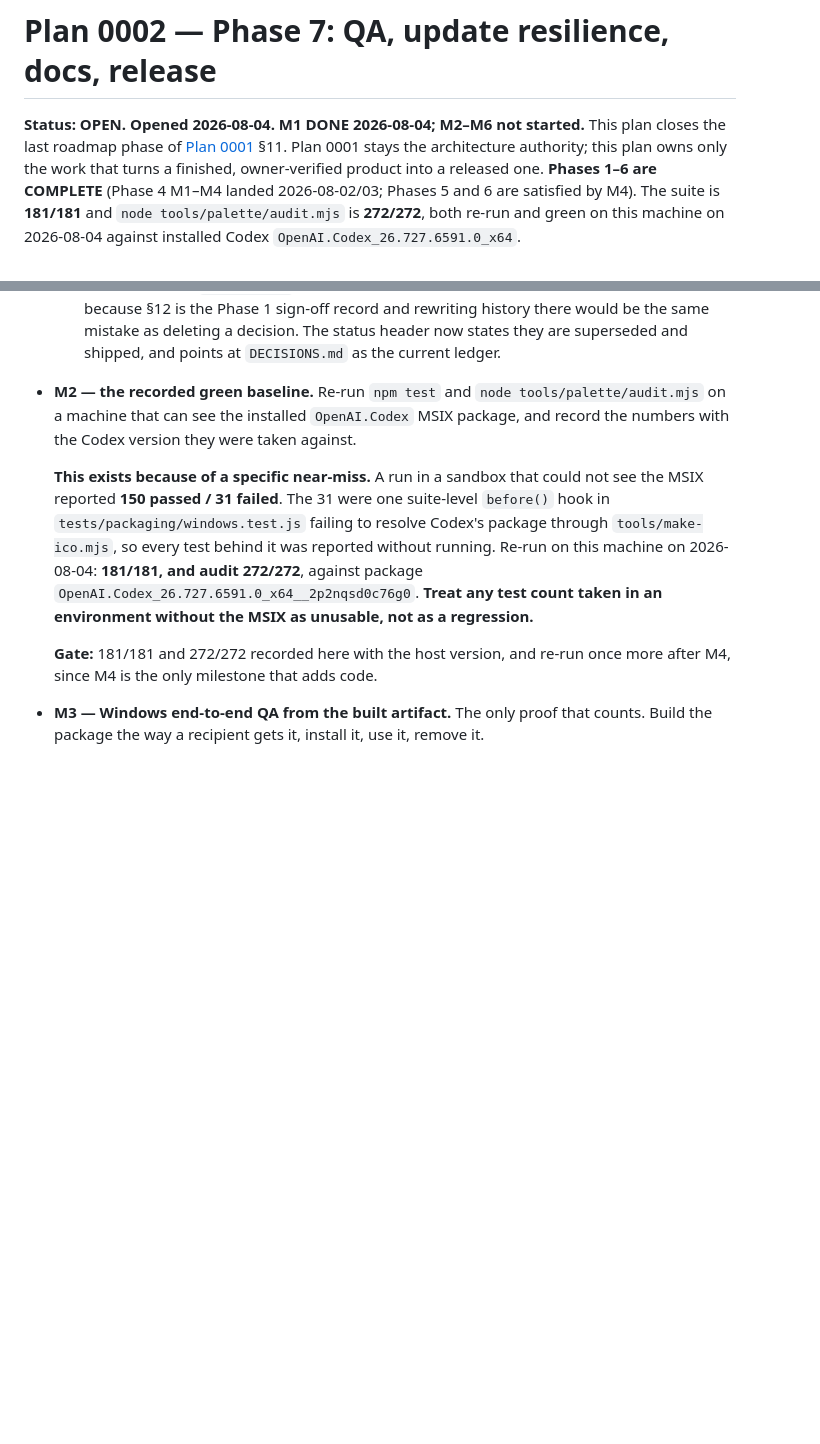
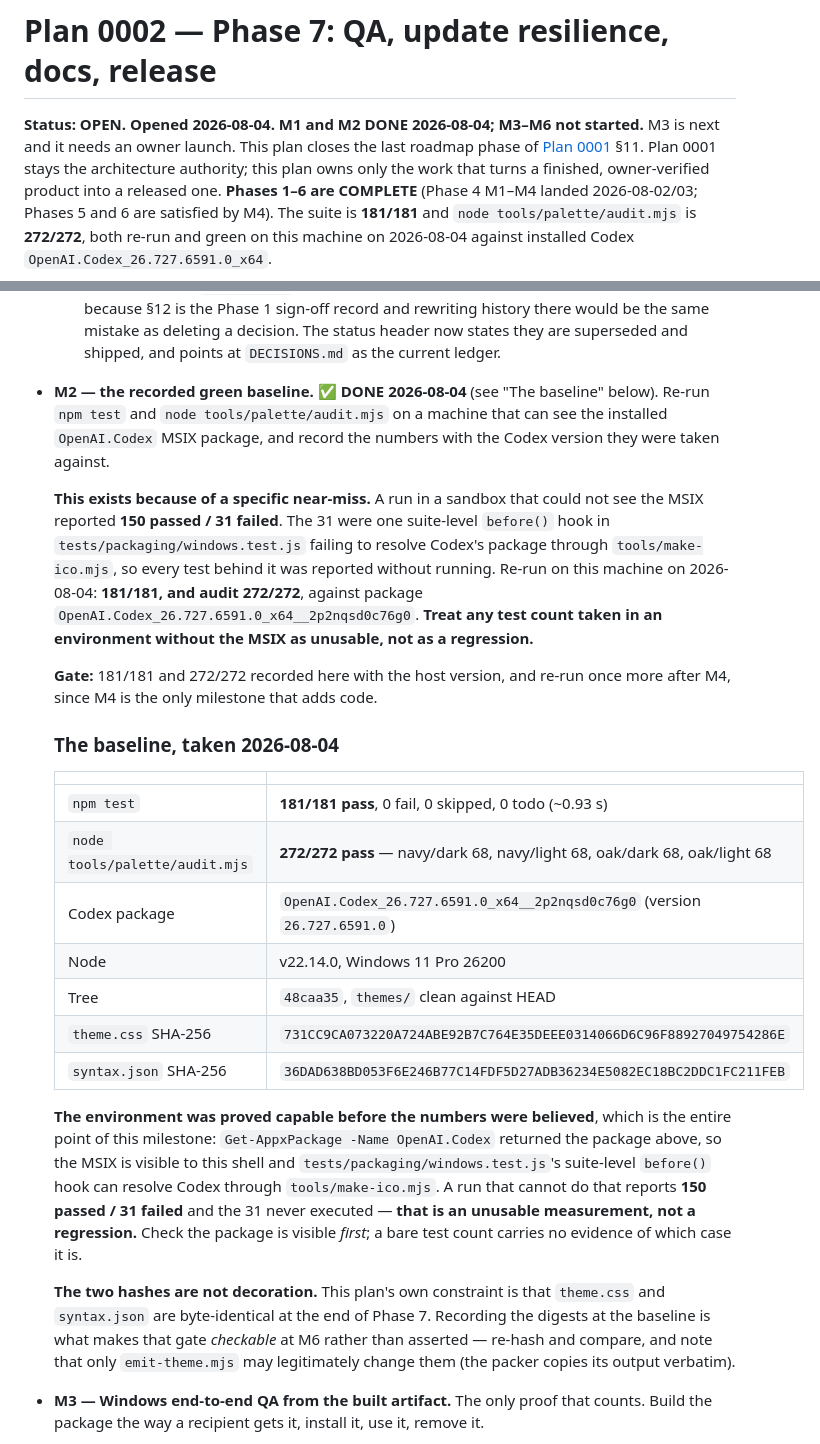
Before and after one commit to cchen362/Codexterity, a Markdown page: docs/plans/0002-phase-7-qa-docs-release.md, 2 parts joined by grey strips. Drawn GitHub-style; blank space fills up the shorter version.

Commit message:
Plan 0002 M2: the recorded green baseline
Documentation only.

Taken 2026-08-04 on this machine, one sitting:

  npm test                       181/181 pass, 0 fail, 0 skipped
  node tools/palette/audit.mjs   272/272 pass (68 x 2 modes x 2 grounds)
  Codex   OpenAI.Codex_26.727.6591.0_x64__2p2nqsd0c76g0
  Node    v22.14.0, Windows 11 Pro 26200
  Tree    48caa35, themes/ clean against HEAD

The environment was proved capable before the numbers were believed,
which is the point of the milestone: Get-AppxPackage -Name OpenAI.Codex
returned the package, so windows.test.js's suite-level before() hook can
resolve Codex through tools/make-ico.mjs. A shell that cannot see the
MSIX reports 150/31 with the 31 never executed - unusable, not a
regression - and a bare count carries no evidence of which case it is.

Also recorded the SHA-256 of theme.css and syntax.json. This plan
forbids either file changing before Phase 7 closes; digests at the
baseline make that gate checkable at M6 instead of asserted.

Next: M3, which needs an owner launch.

Co-Authored-By: Claude Opus 5 <noreply@anthropic.com>

```diff
--- a/docs/plans/0002-phase-7-qa-docs-release.md
+++ b/docs/plans/0002-phase-7-qa-docs-release.md
@@ -1,6 +1,6 @@
 # Plan 0002 — Phase 7: QA, update resilience, docs, release
 
-**Status:** **OPEN. Opened 2026-08-04. M1 DONE 2026-08-04; M2–M6 not started.** This plan closes the last roadmap phase of
+**Status:** **OPEN. Opened 2026-08-04. M1 and M2 DONE 2026-08-04; M3–M6 not started.** M3 is next and it needs an owner launch. This plan closes the last roadmap phase of
 [Plan 0001](0001-captains-cabin-architecture.md) §11. Plan 0001 stays the architecture authority;
 this plan owns only the work that turns a finished, owner-verified product into a released one.
 **Phases 1–6 are COMPLETE** (Phase 4 M1–M4 landed 2026-08-02/03; Phases 5 and 6 are satisfied by
@@ -132,7 +132,8 @@ launch (M3) runs once, with everything it must observe decided beforehand.
     deleting a decision. The status header now states they are superseded and shipped, and points
     at `DECISIONS.md` as the current ledger.
 
-- **M2 — the recorded green baseline.** Re-run `npm test` and `node tools/palette/audit.mjs` on a
+- **M2 — the recorded green baseline.** ✅ **DONE 2026-08-04** (see "The baseline" below). Re-run
+  `npm test` and `node tools/palette/audit.mjs` on a
   machine that can see the installed `OpenAI.Codex` MSIX package, and record the numbers with the
   Codex version they were taken against.
 
@@ -146,6 +147,30 @@ launch (M3) runs once, with everything it must observe decided beforehand.
 
   **Gate:** 181/181 and 272/272 recorded here with the host version, and re-run once more after
   M4, since M4 is the only milestone that adds code.
+
+  ### The baseline, taken 2026-08-04
+
+  | | |
+  |---|---|
+  | `npm test` | **181/181 pass**, 0 fail, 0 skipped, 0 todo (~0.93 s) |
+  | `node tools/palette/audit.mjs` | **272/272 pass** — navy/dark 68, navy/light 68, oak/dark 68, oak/light 68 |
+  | Codex package | `OpenAI.Codex_26.727.6591.0_x64__2p2nqsd0c76g0` (version `26.727.6591.0`) |
+  | Node | v22.14.0, Windows 11 Pro 26200 |
+  | Tree | `48caa35`, `themes/` clean against HEAD |
+  | `theme.css` SHA-256 | `731CC9CA073220A724ABE92B7C764E35DEEE0314066D6C96F88927049754286E` |
+  | `syntax.json` SHA-256 | `36DAD638BD053F6E246B77C14FDF5D27ADB36234E5082EC18BC2DDC1FC211FEB` |
+
+  **The environment was proved capable before the numbers were believed**, which is the entire
+  point of this milestone: `Get-AppxPackage -Name OpenAI.Codex` returned the package above, so the
+  MSIX is visible to this shell and `tests/packaging/windows.test.js`'s suite-level `before()` hook
+  can resolve Codex through `tools/make-ico.mjs`. A run that cannot do that reports **150 passed /
+  31 failed** and the 31 never executed — **that is an unusable measurement, not a regression.**
+  Check the package is visible *first*; a bare test count carries no evidence of which case it is.
+
+  **The two hashes are not decoration.** This plan's own constraint is that `theme.css` and
+  `syntax.json` are byte-identical at the end of Phase 7. Recording the digests at the baseline is
+  what makes that gate *checkable* at M6 rather than asserted — re-hash and compare, and note that
+  only `emit-theme.mjs` may legitimately change them (the packer copies its output verbatim).
 
 - **M3 — Windows end-to-end QA from the built artifact.** The only proof that counts. Build the
   package the way a recipient gets it, install it, use it, remove it.
```
